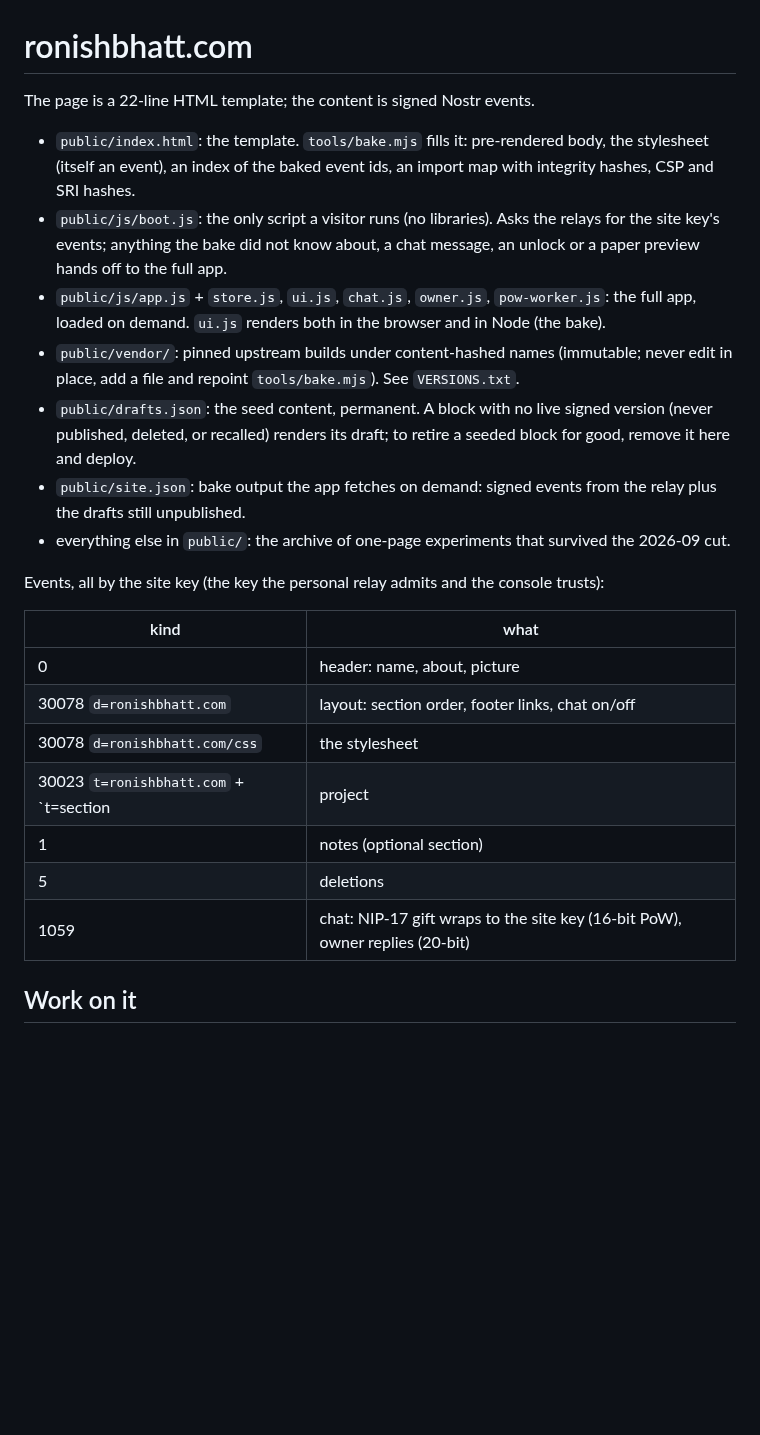
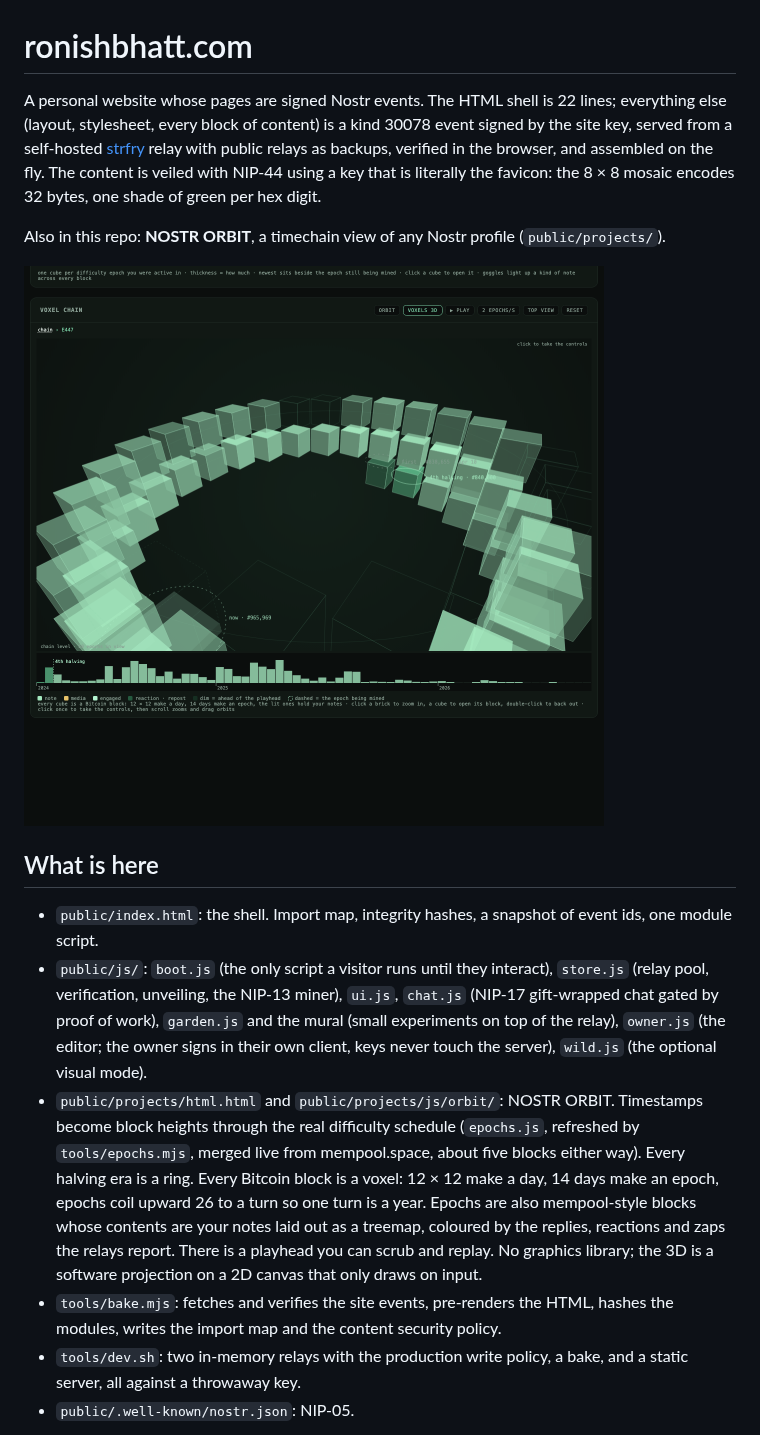
Before and after one commit to sunmoonron/ronishbhatt.com, a Markdown page: README.md, the part around one of its changes. Rendered like a GitHub page; pictures changed too: docs/orbit-voxel-chain.png (added); blank space fills up the shorter version.

Commit message:
public: MIT license, README with screenshots, public résumé, NIP-05 for the personal key
Co-Authored-By: Claude Fable 5.1 <noreply@anthropic.com>

```diff
--- a/README.md
+++ b/README.md
@@ -1,26 +1,17 @@
 # ronishbhatt.com
 
-The page is a 22-line HTML template; the content is signed Nostr events.
+A personal website whose pages are signed Nostr events. The HTML shell is 22 lines; everything else (layout, stylesheet, every block of content) is a kind 30078 event signed by the site key, served from a self-hosted [strfry](https://github.com/hoytech/strfry) relay with public relays as backups, verified in the browser, and assembled on the fly. The content is veiled with NIP-44 using a key that is literally the favicon: the 8 × 8 mosaic encodes 32 bytes, one shade of green per hex digit.
 
-- `public/index.html`: the template. `tools/bake.mjs` fills it: pre-rendered body, the stylesheet (itself an event), an index of the baked event ids, an import map with integrity hashes, CSP and SRI hashes.
-- `public/js/boot.js`: the only script a visitor runs (no libraries). Asks the relays for the site key's events; anything the bake did not know about, a chat message, an unlock or a paper preview hands off to the full app.
-- `public/js/app.js` + `store.js`, `ui.js`, `chat.js`, `owner.js`, `pow-worker.js`: the full app, loaded on demand. `ui.js` renders both in the browser and in Node (the bake).
-- `public/vendor/`: pinned upstream builds under content-hashed names (immutable; never edit in place, add a file and repoint `tools/bake.mjs`). See `VERSIONS.txt`.
-- `public/drafts.json`: the seed content, permanent. A block with no live signed version (never published, deleted, or recalled) renders its draft; to retire a seeded block for good, remove it here and deploy.
-- `public/site.json`: bake output the app fetches on demand: signed events from the relay plus the drafts still unpublished.
-- everything else in `public/`: the archive of one-page experiments that survived the 2026-09 cut.
+Also in this repo: **NOSTR ORBIT**, a timechain view of any Nostr profile (`public/projects/`).
 
-Events, all by the site key (the key the personal relay admits and the console trusts):
+![the voxel chain](docs/orbit-voxel-chain.png)
 
-| kind | what |
-|------|------|
-| 0 | header: name, about, picture |
-| 30078 `d=ronishbhatt.com` | layout: section order, footer links, chat on/off |
-| 30078 `d=ronishbhatt.com/css` | the stylesheet |
-| 30023 `t=ronishbhatt.com` + `t=section|project|writing` | the blocks, Markdown (HTML allowed) |
-| 1 | notes (optional section) |
-| 5 | deletions |
-| 1059 | chat: NIP-17 gift wraps to the site key (16-bit PoW), owner replies (20-bit) |
+## What is here
 
-## Work on it
+- `public/index.html`: the shell. Import map, integrity hashes, a snapshot of event ids, one module script.
+- `public/js/`: `boot.js` (the only script a visitor runs until they interact), `store.js` (relay pool, verification, unveiling, the NIP-13 miner), `ui.js`, `chat.js` (NIP-17 gift-wrapped chat gated by proof of work), `garden.js` and the mural (small experiments on top of the relay), `owner.js` (the editor; the owner signs in their own client, keys never touch the server), `wild.js` (the optional visual mode).
+- `public/projects/html.html` and `public/projects/js/orbit/`: NOSTR ORBIT. Timestamps become block heights through the real difficulty schedule (`epochs.js`, refreshed by `tools/epochs.mjs`, merged live from mempool.space, about five blocks either way). Every halving era is a ring. Every Bitcoin block is a voxel: 12 × 12 make a day, 14 days make an epoch, epochs coil upward 26 to a turn so one turn is a year. Epochs are also mempool-style blocks whose contents are your notes laid out as a treemap, coloured by the replies, reactions and zaps the relays report. There is a playhead you can scrub and replay. No graphics library; the 3D is a software projection on a 2D canvas that only draws on input.
+- `tools/bake.mjs`: fetches and verifies the site events, pre-renders the HTML, hashes the modules, writes the import map and the content security policy.
+- `tools/dev.sh`: two in-memory relays with the production write policy, a bake, and a static server, all against a throwaway key.
+- `public/.well-known/nostr.json`: NIP-05.
 
```
Also changed, not shown: other parts of README.md (+13 -6 lines), docs/orbit-blocks.png (added), docs/orbit-coil.png (added), docs/orbit-rings.jpg (added), 5 other files.
